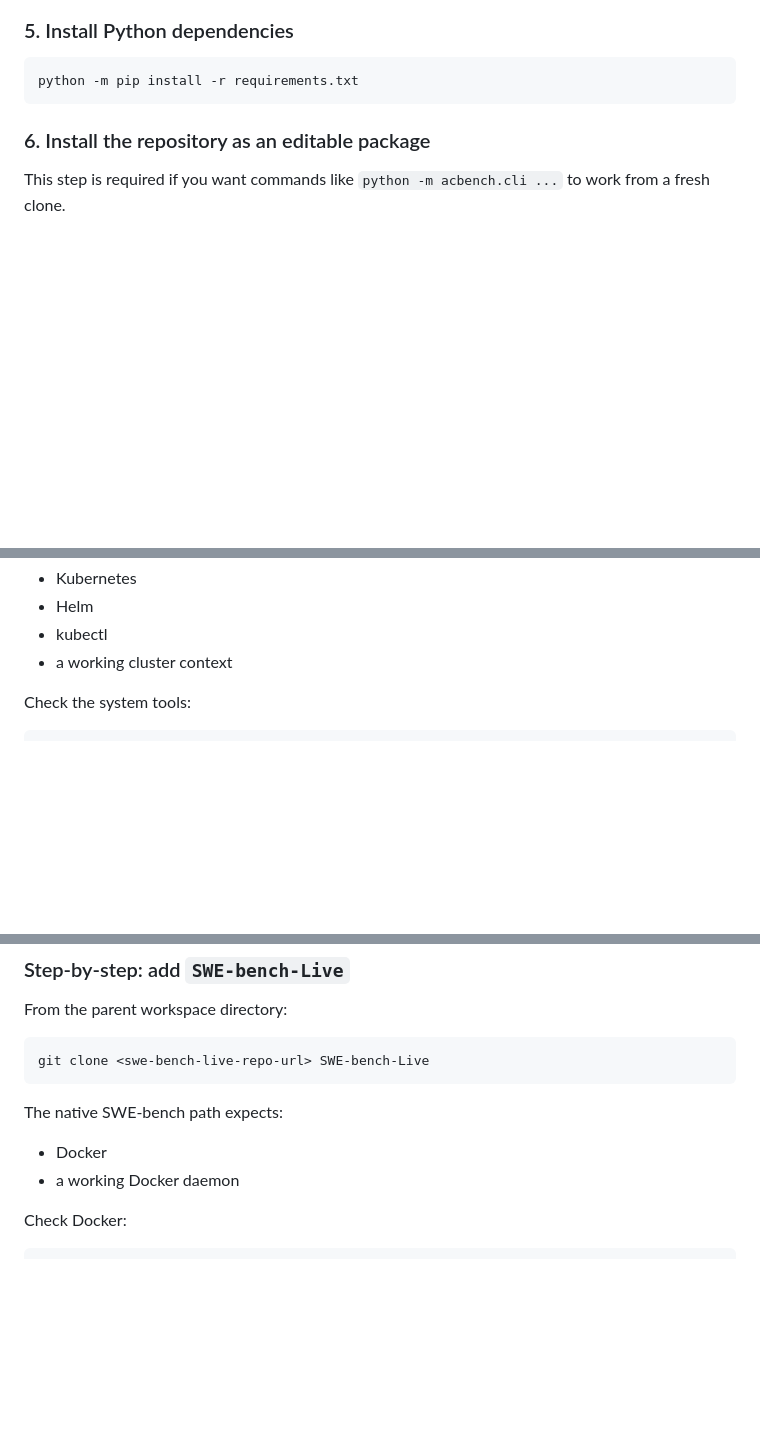
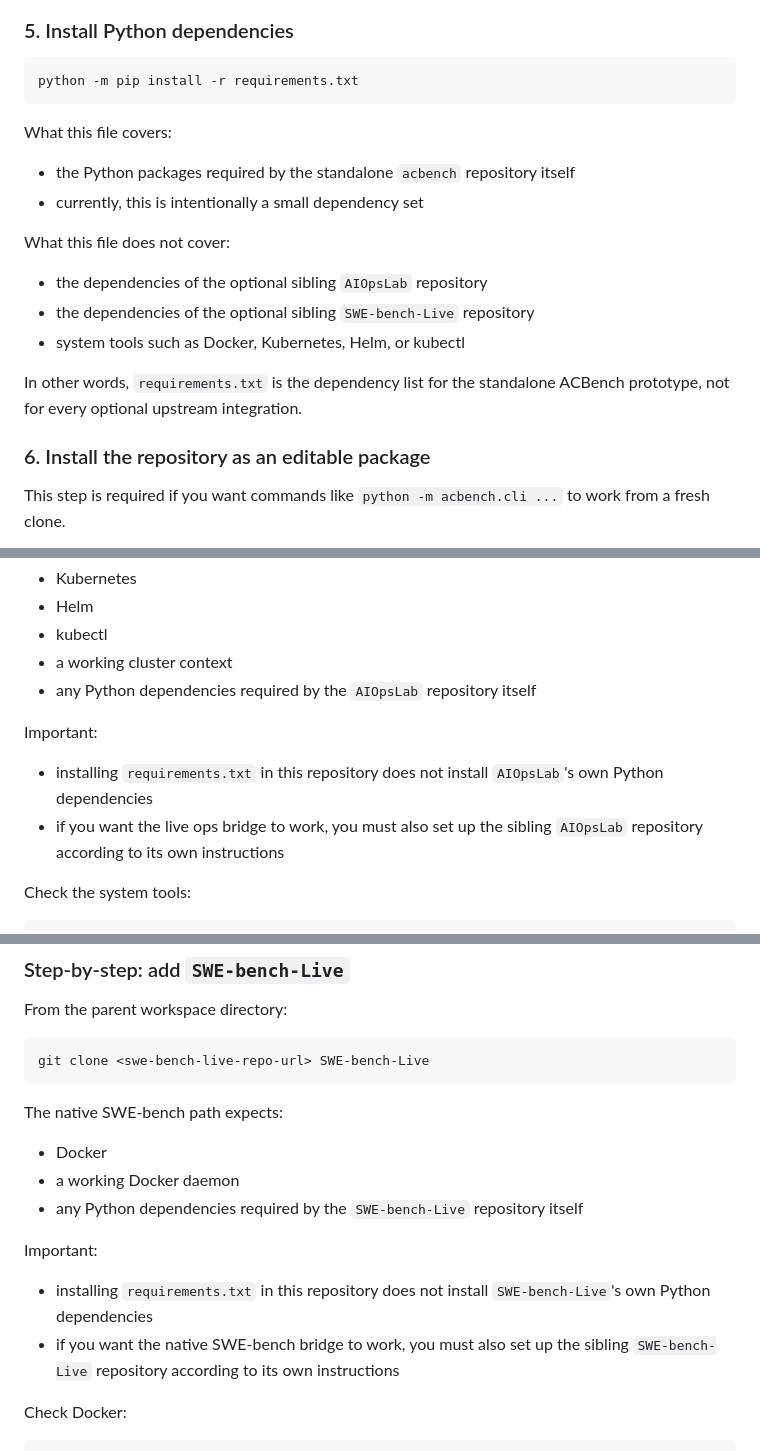
Before and after one commit to BU-EC528-Spring-2026/Agentic_Cloud_Benchmark, a Markdown page: README.md, 3 parts joined by grey strips. Rendered like a GitHub page; blank space fills up the shorter version.

````diff
--- a/README.md
+++ b/README.md
@@ -128,6 +128,19 @@ python -m pip install --upgrade pip
 python -m pip install -r requirements.txt
 ```
 
+What this file covers:
+
+- the Python packages required by the standalone `acbench` repository itself
+- currently, this is intentionally a small dependency set
+
+What this file does not cover:
+
+- the dependencies of the optional sibling `AIOpsLab` repository
+- the dependencies of the optional sibling `SWE-bench-Live` repository
+- system tools such as Docker, Kubernetes, Helm, or kubectl
+
+In other words, `requirements.txt` is the dependency list for the standalone ACBench prototype, not for every optional upstream integration.
+
 ### 6. Install the repository as an editable package
 
 This step is required if you want commands like `python -m acbench.cli ...` to work from a fresh clone.
@@ -239,6 +252,12 @@ git clone <aiopslab-repo-url> AIOpsLab
 - Helm
 - kubectl
 - a working cluster context
+- any Python dependencies required by the `AIOpsLab` repository itself
+
+Important:
+
+- installing `requirements.txt` in this repository does not install `AIOpsLab`'s own Python dependencies
+- if you want the live ops bridge to work, you must also set up the sibling `AIOpsLab` repository according to its own instructions
 
 Check the system tools:
 
@@ -267,6 +286,12 @@ The native SWE-bench path expects:
 
 - Docker
 - a working Docker daemon
+- any Python dependencies required by the `SWE-bench-Live` repository itself
+
+Important:
+
+- installing `requirements.txt` in this repository does not install `SWE-bench-Live`'s own Python dependencies
+- if you want the native SWE-bench bridge to work, you must also set up the sibling `SWE-bench-Live` repository according to its own instructions
 
 Check Docker:
 
````
Also changed, not shown: other parts of README.md (+1 -1 lines).
